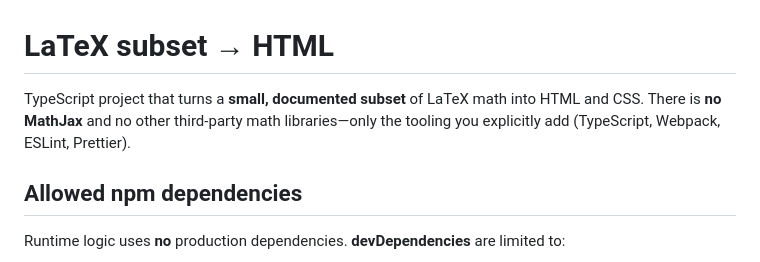
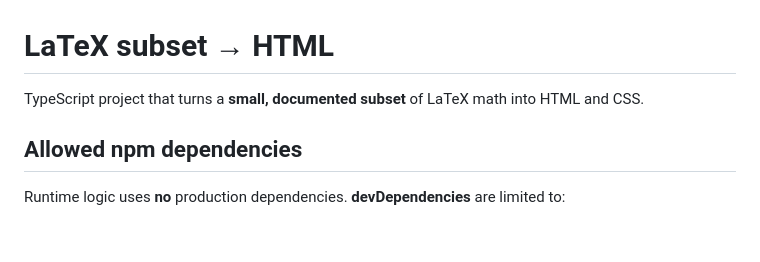
Before and after one commit to NickSaulnier/LaTex2Html, a Markdown page: README.md, the part around the change. Rendered like a GitHub page; blank space fills up the shorter version.

```diff
--- a/README.md
+++ b/README.md
@@ -1,6 +1,6 @@
 # LaTeX subset → HTML
 
-TypeScript project that turns a **small, documented subset** of LaTeX math into HTML and CSS. There is **no MathJax** and no other third-party math libraries—only the tooling you explicitly add (TypeScript, Webpack, ESLint, Prettier).
+TypeScript project that turns a **small, documented subset** of LaTeX math into HTML and CSS.
 
 ## Allowed npm dependencies
 
```
